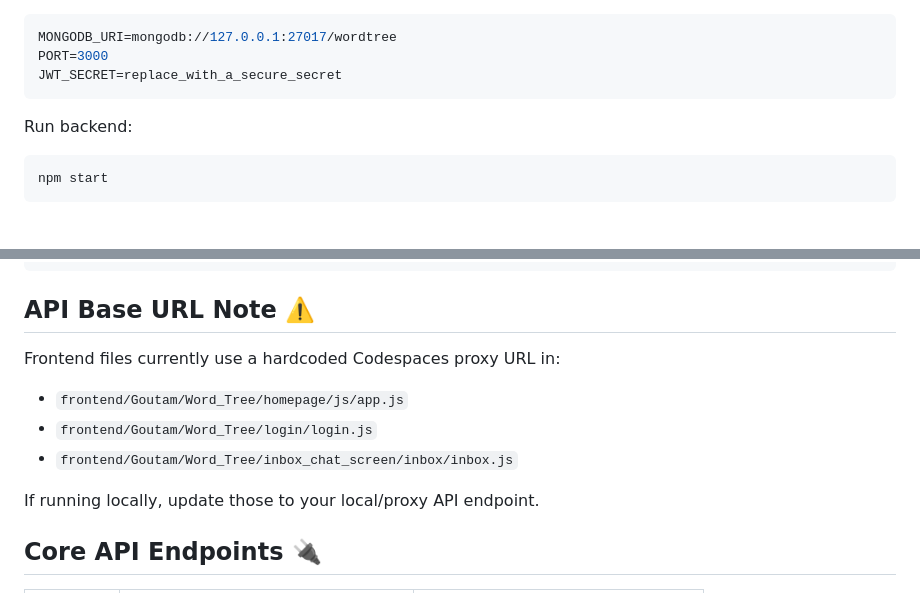
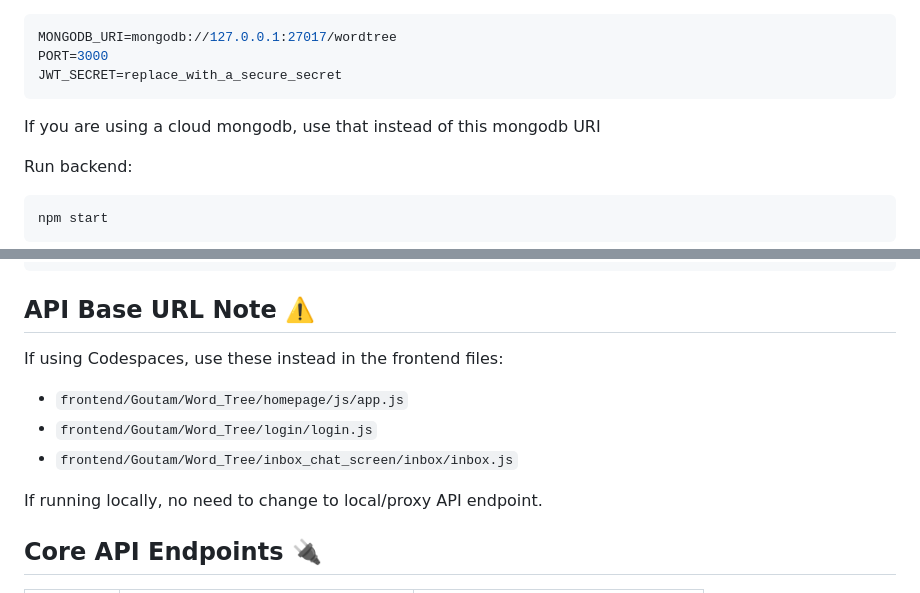
Before and after one commit to community-gdgvtu/TEAM-1, a Markdown page: README.md, 2 parts joined by grey strips. Rendered like a GitHub page; blank space fills up the shorter version.

Commit message:
Edited README to properly reflect feature

````diff
--- a/README.md
+++ b/README.md
@@ -56,6 +56,7 @@ MONGODB_URI=mongodb://127.0.0.1:27017/wordtree
 PORT=3000
 JWT_SECRET=replace_with_a_secure_secret
 ```
+If you are using a cloud mongodb, use that instead of this mongodb URI
 
 Run backend:
 
@@ -85,14 +86,13 @@ http://127.0.0.1:8000/frontend/Goutam/Word_Tree/index.html
 ```
 
 ## API Base URL Note ⚠️
-
-Frontend files currently use a hardcoded Codespaces proxy URL in:
+If using Codespaces, use these instead in the frontend files:
 
 - `frontend/Goutam/Word_Tree/homepage/js/app.js`
 - `frontend/Goutam/Word_Tree/login/login.js`
 - `frontend/Goutam/Word_Tree/inbox_chat_screen/inbox/inbox.js`
 
-If running locally, update those to your local/proxy API endpoint.
+If running locally, no need to change to local/proxy API endpoint.
 
 ## Core API Endpoints 🔌
 
````
